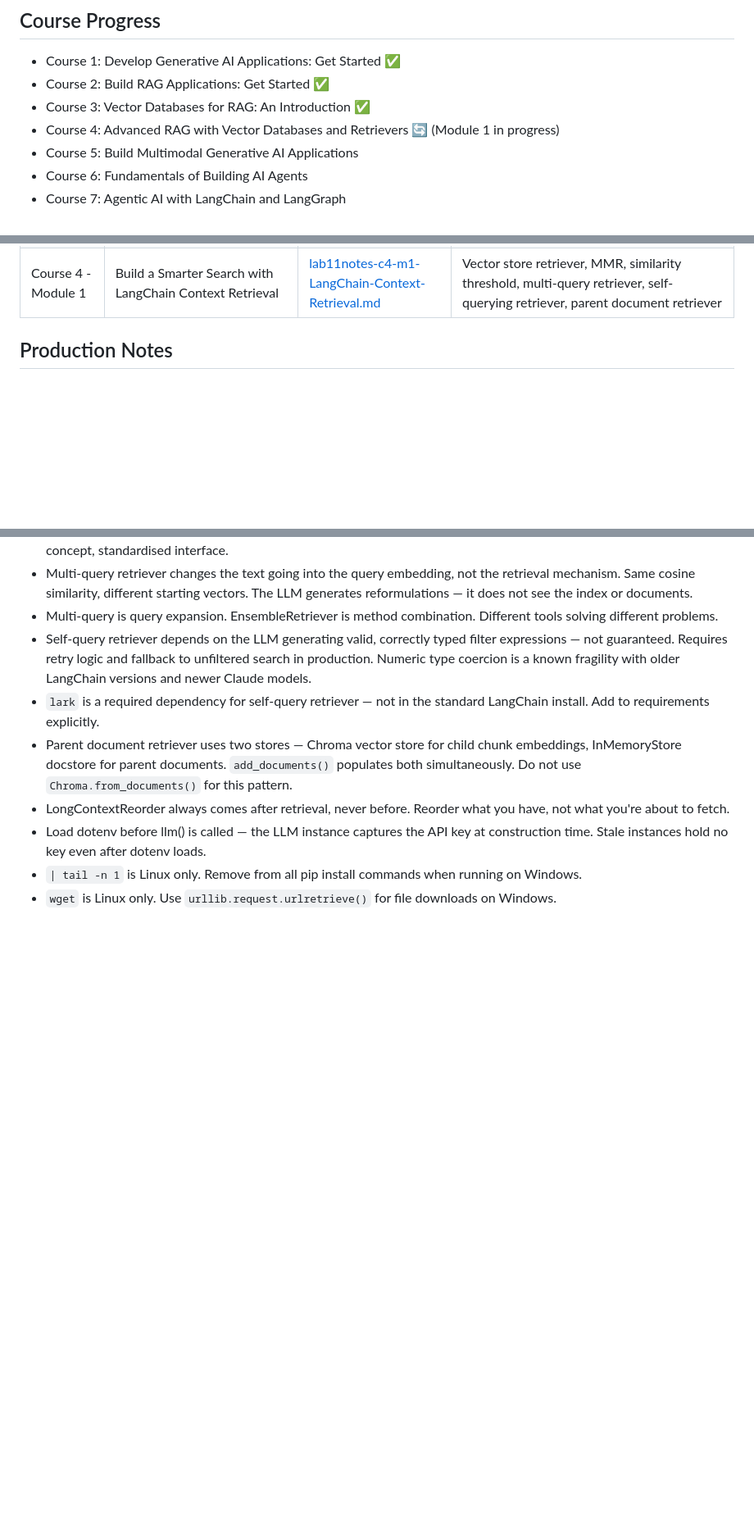
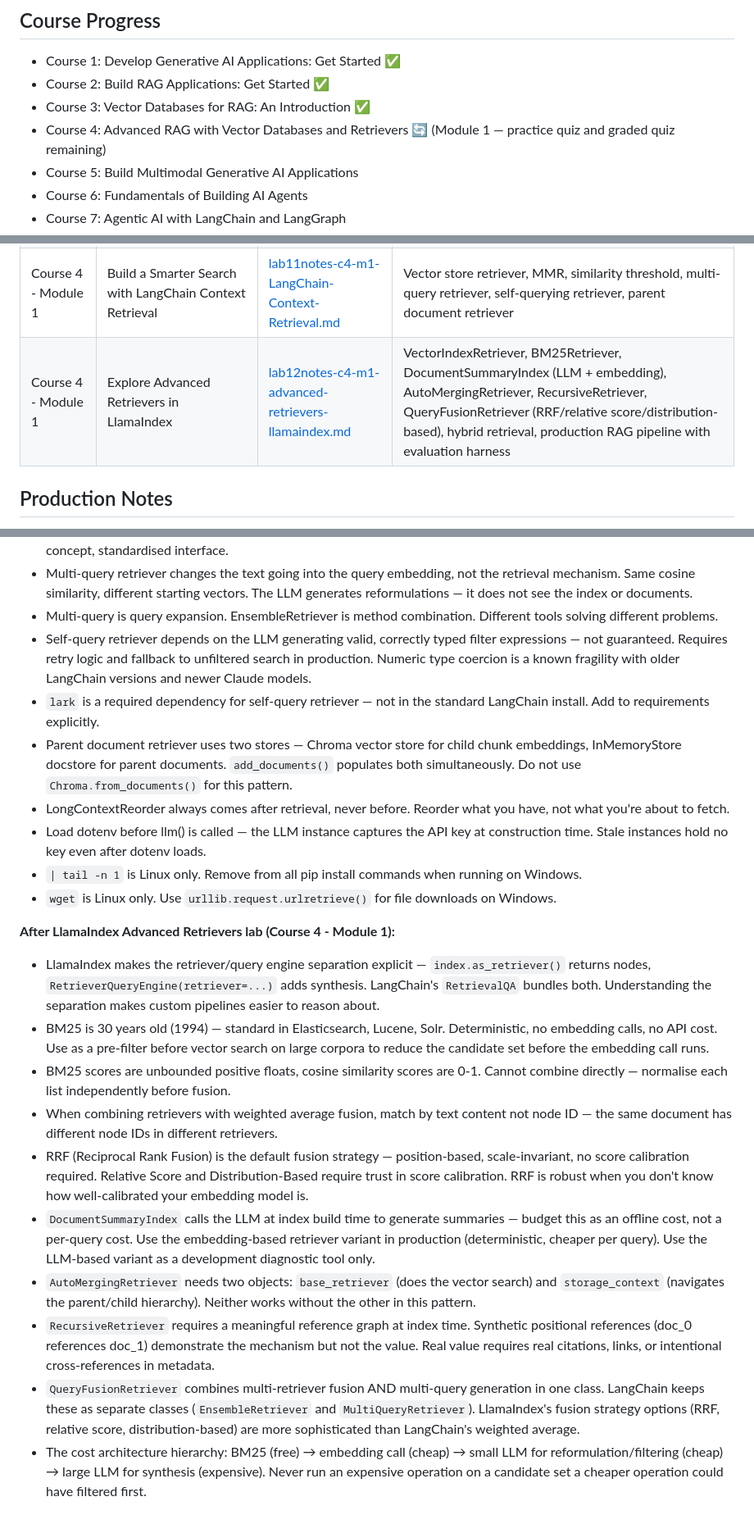
Before and after one commit to DanielFulham/ai-learning, a Markdown page: README.md, 3 parts joined by grey strips. Shown at 82% size. Rendered like a GitHub page; blank space fills up the shorter version.

```diff
--- a/README.md
+++ b/README.md
@@ -11,7 +11,7 @@ Working through the IBM RAG and Agentic AI Professional Certificate as part of m
 - Course 1: Develop Generative AI Applications: Get Started ✅
 - Course 2: Build RAG Applications: Get Started ✅
 - Course 3: Vector Databases for RAG: An Introduction ✅
-- Course 4: Advanced RAG with Vector Databases and Retrievers 🔄 (Module 1 in progress)
+- Course 4: Advanced RAG with Vector Databases and Retrievers 🔄 (Module 1 — practice quiz and graded quiz remaining)
 - Course 5: Build Multimodal Generative AI Applications
 - Course 6: Fundamentals of Building AI Agents
 - Course 7: Agentic AI with LangChain and LangGraph
@@ -33,6 +33,7 @@ Working through the IBM RAG and Agentic AI Professional Certificate as part of m
 | Course 3 - Module 2 | Similarity Search on Employee Records using Python and Chroma DB | [lab9notes-c3-m2-employee-similarity-search.md](lab9notes-c3-m2-employee-similarity-search.md) | Structured data serialisation, dual-layer pattern, combined search, Onion architecture |
 | Course 3 - Module 2 | Food Recommendation System Using Chroma DB | [lab10notes-c3-m2-recommend-system-chroma.md](lab10notes-c3-m2-recommend-system-chroma.md) | RAG chatbot, metadata filtering, similarity threshold, two-query pattern, conversation history |
 | Course 4 - Module 1 | Build a Smarter Search with LangChain Context Retrieval | [lab11notes-c4-m1-LangChain-Context-Retrieval.md](lab11notes-c4-m1-LangChain-Context-Retrieval.md) | Vector store retriever, MMR, similarity threshold, multi-query retriever, self-querying retriever, parent document retriever |
+| Course 4 - Module 1 | Explore Advanced Retrievers in LlamaIndex | [lab12notes-c4-m1-advanced-retrievers-llamaindex.md](lab12notes-c4-m1-advanced-retrievers-llamaindex.md) | VectorIndexRetriever, BM25Retriever, DocumentSummaryIndex (LLM + embedding), AutoMergingRetriever, RecursiveRetriever, QueryFusionRetriever (RRF/relative score/distribution-based), hybrid retrieval, production RAG pipeline with evaluation harness |
 
 
 ## Production Notes
@@ -97,3 +98,15 @@ Things that also matter in production:
 - Load dotenv before llm() is called — the LLM instance captures the API key at construction time. Stale instances hold no key even after dotenv loads.
 - `| tail -n 1` is Linux only. Remove from all pip install commands when running on Windows.
 - `wget` is Linux only. Use `urllib.request.urlretrieve()` for file downloads on Windows.
+
+**After LlamaIndex Advanced Retrievers lab (Course 4 - Module 1):**
+- LlamaIndex makes the retriever/query engine separation explicit — `index.as_retriever()` returns nodes, `RetrieverQueryEngine(retriever=...)` adds synthesis. LangChain's `RetrievalQA` bundles both. Understanding the separation makes custom pipelines easier to reason about.
+- BM25 is 30 years old (1994) — standard in Elasticsearch, Lucene, Solr. Deterministic, no embedding calls, no API cost. Use as a pre-filter before vector search on large corpora to reduce the candidate set before the embedding call runs.
+- BM25 scores are unbounded positive floats, cosine similarity scores are 0-1. Cannot combine directly — normalise each list independently before fusion.
+- When combining retrievers with weighted average fusion, match by text content not node ID — the same document has different node IDs in different retrievers.
+- RRF (Reciprocal Rank Fusion) is the default fusion strategy — position-based, scale-invariant, no score calibration required. Relative Score and Distribution-Based require trust in score calibration. RRF is robust when you don't know how well-calibrated your embedding model is.
+- `DocumentSummaryIndex` calls the LLM at index build time to generate summaries — budget this as an offline cost, not a per-query cost. Use the embedding-based retriever variant in production (deterministic, cheaper per query). Use the LLM-based variant as a development diagnostic tool only.
+- `AutoMergingRetriever` needs two objects: `base_retriever` (does the vector search) and `storage_context` (navigates the parent/child hierarchy). Neither works without the other in this pattern.
+- `RecursiveRetriever` requires a meaningful reference graph at index time. Synthetic positional references (doc_0 references doc_1) demonstrate the mechanism but not the value. Real value requires real citations, links, or intentional cross-references in metadata.
+- `QueryFusionRetriever` combines multi-retriever fusion AND multi-query generation in one class. LangChain keeps these as separate classes (`EnsembleRetriever` and `MultiQueryRetriever`). LlamaIndex's fusion strategy options (RRF, relative score, distribution-based) are more sophisticated than LangChain's weighted average.
+- The cost architecture hierarchy: BM25 (free) → embedding call (cheap) → small LLM for reformulation/filtering (cheap) → large LLM for synthesis (expensive). Never run an expensive operation on a candidate set a cheaper operation could have filtered first.
```
Also changed, not shown: lab12notes-c4-m1-advanced-retrievers-llamaindex.md (added, +560 -0 lines).
